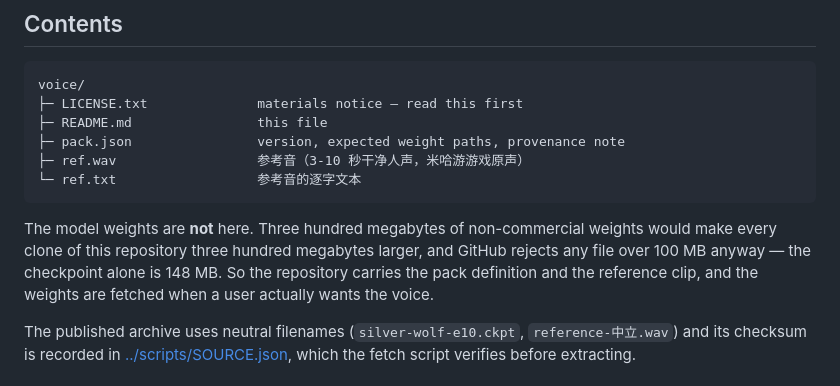
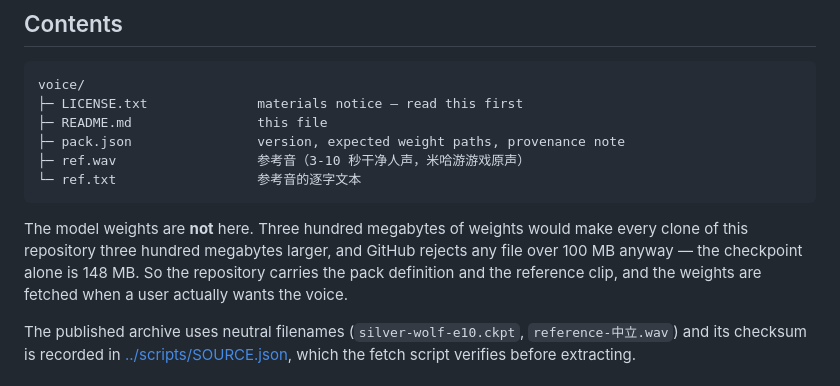
Before and after one commit to fangqian616/dsh-say, a Markdown page: voice/README.md, the part around the change. Rendered like a GitHub page.

````diff
--- a/voice/README.md
+++ b/voice/README.md
@@ -22,11 +22,11 @@ voice/
 └─ ref.txt                  参考音的逐字文本
 ```
 
-The model weights are **not** here. Three hundred megabytes of non-commercial
-weights would make every clone of this repository three hundred megabytes
-larger, and GitHub rejects any file over 100 MB anyway — the checkpoint alone is
-148 MB. So the repository carries the pack definition and the reference clip,
-and the weights are fetched when a user actually wants the voice.
+The model weights are **not** here. Three hundred megabytes of weights would
+make every clone of this repository three hundred megabytes larger, and GitHub
+rejects any file over 100 MB anyway — the checkpoint alone is 148 MB. So the
+repository carries the pack definition and the reference clip, and the weights
+are fetched when a user actually wants the voice.
 
 The published archive uses neutral filenames (`silver-wolf-e10.ckpt`,
 `reference-中立.wav`) and its checksum is recorded in
````
Also changed, not shown: README.md (+12 -6 lines).
